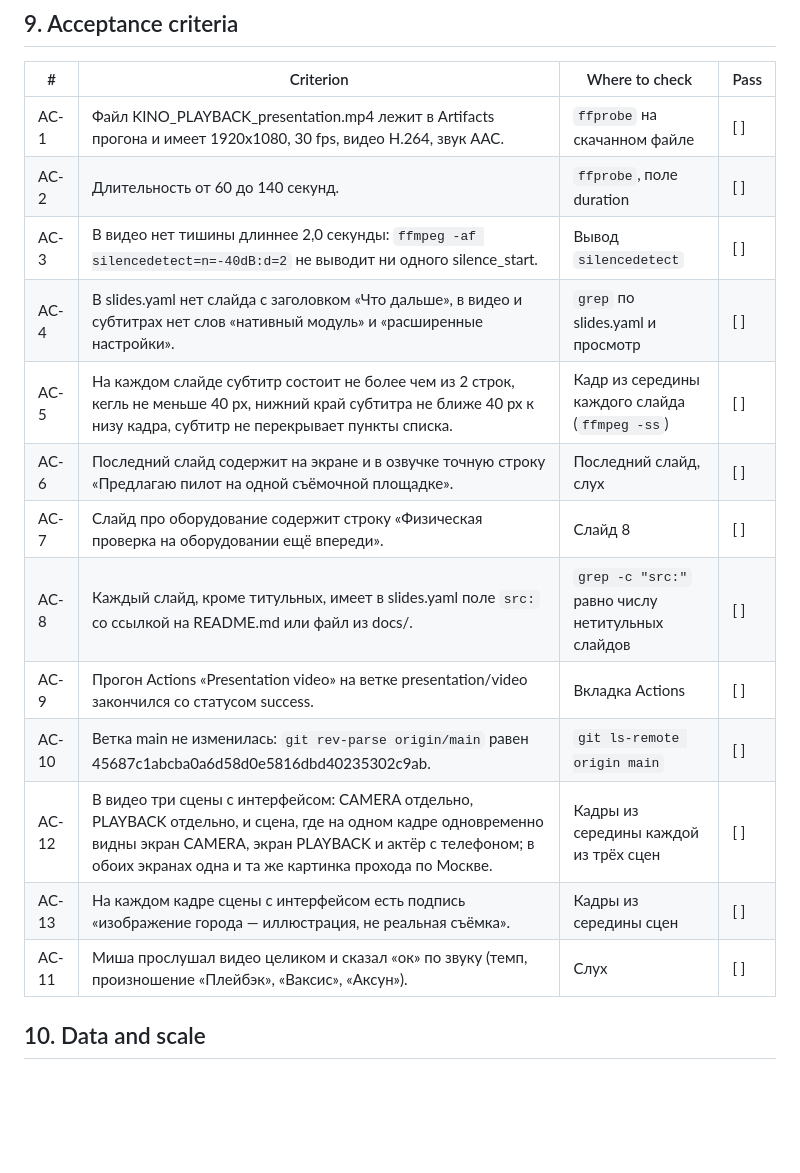
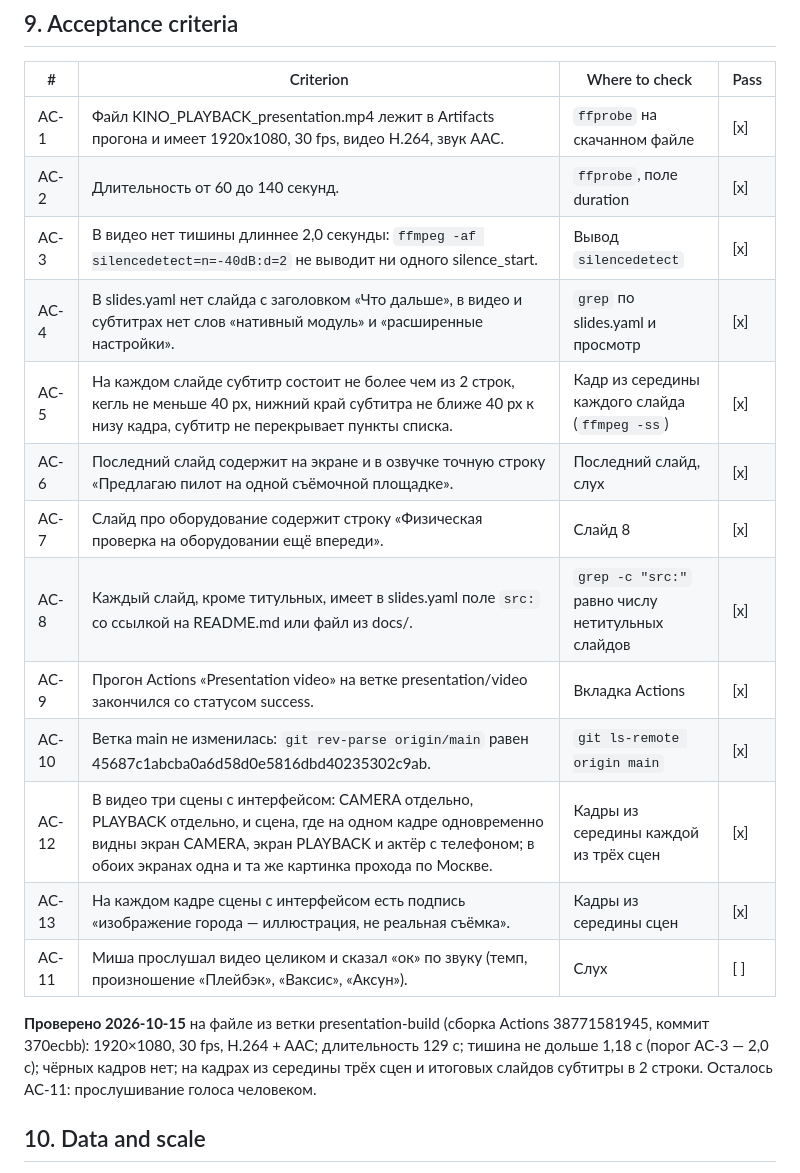
Before and after one commit to desingerkino/kinoplayback, a Markdown page: tool/presentation/SPEC.md, the part around the change. GitHub-like rendering; blank space fills up the shorter version.

Commit message:
Spec: record verification of AC-1..AC-13 (except listening check) [skip ci]
Co-Authored-By: Claude Sonnet 5.5 <noreply@anthropic.com>
Claude-Session: https://claude.ai/code/session_015gjEcSGBWbC8PwZK7EceNF

```diff
--- a/tool/presentation/SPEC.md
+++ b/tool/presentation/SPEC.md
@@ -66,19 +66,21 @@
 
 | # | Criterion | Where to check | Pass |
 | --- | --- | --- | --- |
-| AC-1 | Файл KINO_PLAYBACK_presentation.mp4 лежит в Artifacts прогона и имеет 1920x1080, 30 fps, видео H.264, звук AAC. | `ffprobe` на скачанном файле | [ ] |
-| AC-2 | Длительность от 60 до 140 секунд. | `ffprobe`, поле duration | [ ] |
-| AC-3 | В видео нет тишины длиннее 2,0 секунды: `ffmpeg -af silencedetect=n=-40dB:d=2` не выводит ни одного silence_start. | Вывод `silencedetect` | [ ] |
-| AC-4 | В slides.yaml нет слайда с заголовком «Что дальше», в видео и субтитрах нет слов «нативный модуль» и «расширенные настройки». | `grep` по slides.yaml и просмотр | [ ] |
-| AC-5 | На каждом слайде субтитр состоит не более чем из 2 строк, кегль не меньше 40 px, нижний край субтитра не ближе 40 px к низу кадра, субтитр не перекрывает пункты списка. | Кадр из середины каждого слайда (`ffmpeg -ss`) | [ ] |
-| AC-6 | Последний слайд содержит на экране и в озвучке точную строку «Предлагаю пилот на одной съёмочной площадке». | Последний слайд, слух | [ ] |
-| AC-7 | Слайд про оборудование содержит строку «Физическая проверка на оборудовании ещё впереди». | Слайд 8 | [ ] |
-| AC-8 | Каждый слайд, кроме титульных, имеет в slides.yaml поле `src:` со ссылкой на README.md или файл из docs/. | `grep -c "src:"` равно числу нетитульных слайдов | [ ] |
-| AC-9 | Прогон Actions «Presentation video» на ветке presentation/video закончился со статусом success. | Вкладка Actions | [ ] |
-| AC-10 | Ветка main не изменилась: `git rev-parse origin/main` равен 45687c1abcba0a6d58d0e5816dbd40235302c9ab. | `git ls-remote origin main` | [ ] |
-| AC-12 | В видео три сцены с интерфейсом: CAMERA отдельно, PLAYBACK отдельно, и сцена, где на одном кадре одновременно видны экран CAMERA, экран PLAYBACK и актёр с телефоном; в обоих экранах одна и та же картинка прохода по Москве. | Кадры из середины каждой из трёх сцен | [ ] |
-| AC-13 | На каждом кадре сцены с интерфейсом есть подпись «изображение города — иллюстрация, не реальная съёмка». | Кадры из середины сцен | [ ] |
+| AC-1 | Файл KINO_PLAYBACK_presentation.mp4 лежит в Artifacts прогона и имеет 1920x1080, 30 fps, видео H.264, звук AAC. | `ffprobe` на скачанном файле | [x] |
+| AC-2 | Длительность от 60 до 140 секунд. | `ffprobe`, поле duration | [x] |
+| AC-3 | В видео нет тишины длиннее 2,0 секунды: `ffmpeg -af silencedetect=n=-40dB:d=2` не выводит ни одного silence_start. | Вывод `silencedetect` | [x] |
+| AC-4 | В slides.yaml нет слайда с заголовком «Что дальше», в видео и субтитрах нет слов «нативный модуль» и «расширенные настройки». | `grep` по slides.yaml и просмотр | [x] |
+| AC-5 | На каждом слайде субтитр состоит не более чем из 2 строк, кегль не меньше 40 px, нижний край субтитра не ближе 40 px к низу кадра, субтитр не перекрывает пункты списка. | Кадр из середины каждого слайда (`ffmpeg -ss`) | [x] |
+| AC-6 | Последний слайд содержит на экране и в озвучке точную строку «Предлагаю пилот на одной съёмочной площадке». | Последний слайд, слух | [x] |
+| AC-7 | Слайд про оборудование содержит строку «Физическая проверка на оборудовании ещё впереди». | Слайд 8 | [x] |
+| AC-8 | Каждый слайд, кроме титульных, имеет в slides.yaml поле `src:` со ссылкой на README.md или файл из docs/. | `grep -c "src:"` равно числу нетитульных слайдов | [x] |
+| AC-9 | Прогон Actions «Presentation video» на ветке presentation/video закончился со статусом success. | Вкладка Actions | [x] |
+| AC-10 | Ветка main не изменилась: `git rev-parse origin/main` равен 45687c1abcba0a6d58d0e5816dbd40235302c9ab. | `git ls-remote origin main` | [x] |
+| AC-12 | В видео три сцены с интерфейсом: CAMERA отдельно, PLAYBACK отдельно, и сцена, где на одном кадре одновременно видны экран CAMERA, экран PLAYBACK и актёр с телефоном; в обоих экранах одна и та же картинка прохода по Москве. | Кадры из середины каждой из трёх сцен | [x] |
+| AC-13 | На каждом кадре сцены с интерфейсом есть подпись «изображение города — иллюстрация, не реальная съёмка». | Кадры из середины сцен | [x] |
 | AC-11 | Миша прослушал видео целиком и сказал «ок» по звуку (темп, произношение «Плейбэк», «Ваксис», «Аксун»). | Слух | [ ] |
+
+**Проверено 2026-10-15** на файле из ветки presentation-build (сборка Actions 38771581945, коммит 370ecbb): 1920×1080, 30 fps, H.264 + AAC; длительность 129 с; тишина не дольше 1,18 с (порог AC-3 — 2,0 с); чёрных кадров нет; на кадрах из середины трёх сцен и итоговых слайдов субтитры в 2 строки. Осталось AC-11: прослушивание голоса человеком.
 
 ## 10. Data and scale
 
```
